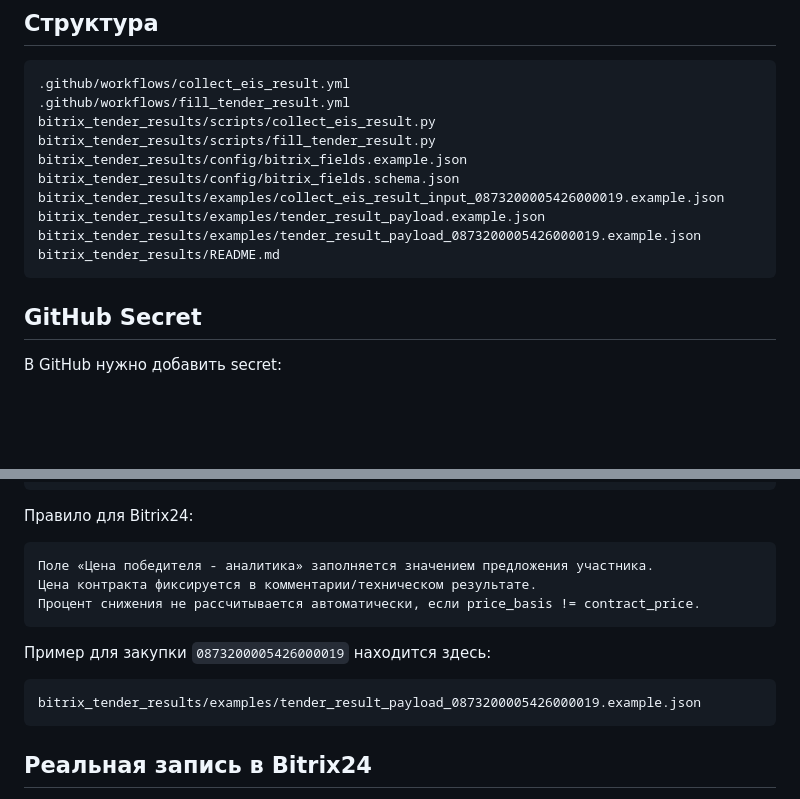
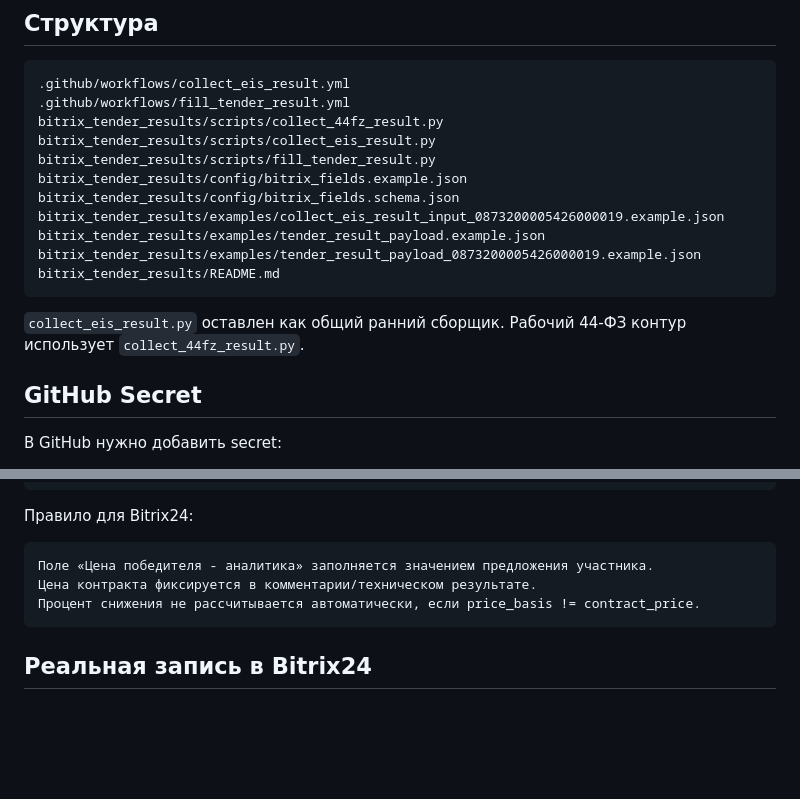
Before and after one commit to Aleksanids/bitrix-price-parser, a Markdown page: bitrix_tender_results/README.md, 2 parts joined by grey strips. Rendered like a GitHub page; blank space fills up the shorter version.

````diff
--- a/bitrix_tender_results/README.md
+++ b/bitrix_tender_results/README.md
@@ -47,6 +93,7 @@ MVP-модуль для безопасного заполнения блока *
 ```text
 .github/workflows/collect_eis_result.yml
 .github/workflows/fill_tender_result.yml
+bitrix_tender_results/scripts/collect_44fz_result.py
 bitrix_tender_results/scripts/collect_eis_result.py
 bitrix_tender_results/scripts/fill_tender_result.py
 bitrix_tender_results/config/bitrix_fields.example.json
@@ -56,6 +103,8 @@ bitrix_tender_results/examples/tender_result_payload.example.json
 bitrix_tender_results/examples/tender_result_payload_0873200005426000019.example.json
 bitrix_tender_results/README.md
 ```
+
+`collect_eis_result.py` оставлен как общий ранний сборщик. Рабочий 44-ФЗ контур использует `collect_44fz_result.py`.
 
 ## GitHub Secret
 
@@ -186,12 +235,6 @@ mode = dry_run
 Процент снижения не рассчитывается автоматически, если price_basis != contract_price.
 ```
 
-Пример для закупки `0873200005426000019` находится здесь:
-
-```text
-bitrix_tender_results/examples/tender_result_payload_0873200005426000019.example.json
-```
-
 ## Реальная запись в Bitrix24
 
 Реальная запись допускается только если одновременно:
````
Also changed, not shown: other parts of bitrix_tender_results/README.md (+62 -16 lines).
